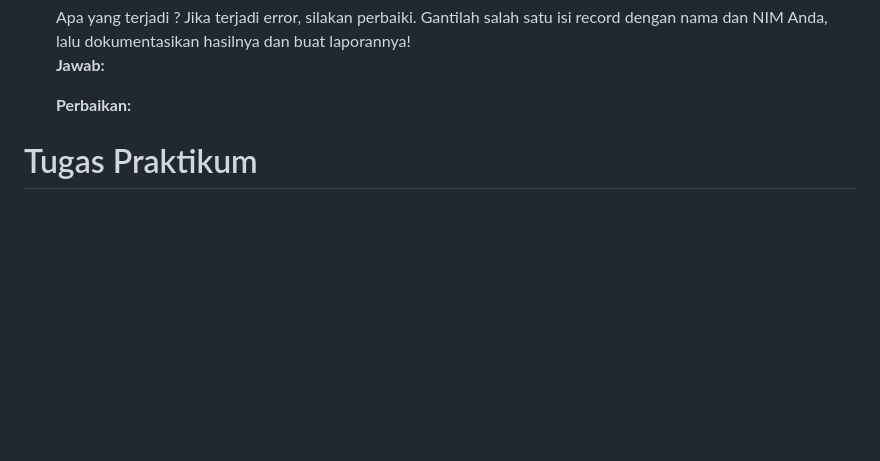
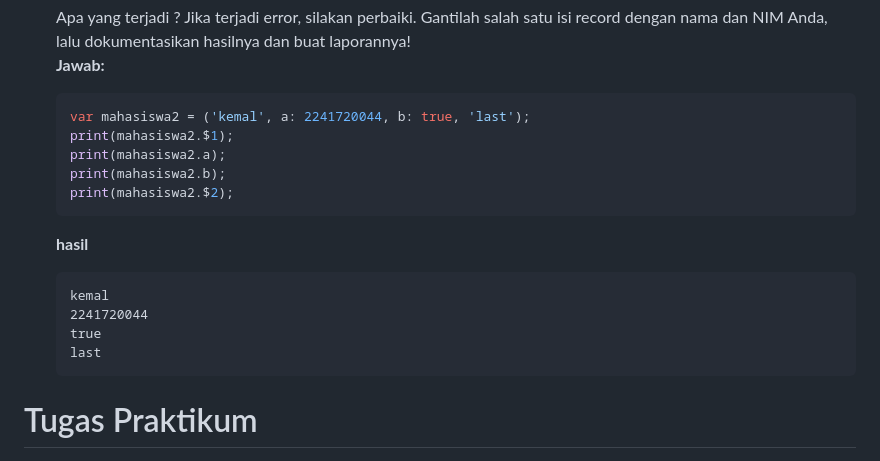
Before and after one commit to mkemaln/pemrograman-mobile-sem5, a Markdown page: pertemuan 4/laporan_praktikum.md, the part around the change printed below. Rendered like a GitHub page; blank space fills up the shorter version.

````diff
--- a/pertemuan 4/laporan_praktikum.md
+++ b/pertemuan 4/laporan_praktikum.md
@@ -356,10 +382,20 @@ Terdapat error pada ` print(list1);` karena variabel tersebut belum terdeklarasi
     ```
     Apa yang terjadi ? Jika terjadi error, silakan perbaiki. Gantilah salah satu isi record dengan nama dan NIM Anda, lalu dokumentasikan hasilnya dan buat laporannya!\
     **Jawab:**
-
-    **Perbaikan:**
-
-
+    ```dart
+    var mahasiswa2 = ('kemal', a: 2241720044, b: true, 'last');
+    print(mahasiswa2.$1);
+    print(mahasiswa2.a);
+    print(mahasiswa2.b);
+    print(mahasiswa2.$2);
+    ```
+    **hasil**
+    ```
+    kemal
+    2241720044
+    true
+    last
+    ```
 # Tugas Praktikum
 1. Silakan selesaikan Praktikum 1 sampai 5, lalu dokumentasikan berupa screenshot hasil pekerjaan Anda beserta penjelasannya!
 2. Jelaskan yang dimaksud Functions dalam bahasa Dart!
````
Also changed, not shown: other parts of pertemuan 4/laporan_praktikum.md (+28 -2 lines), pertemuan 4/p5.png (added), 1 other file.
